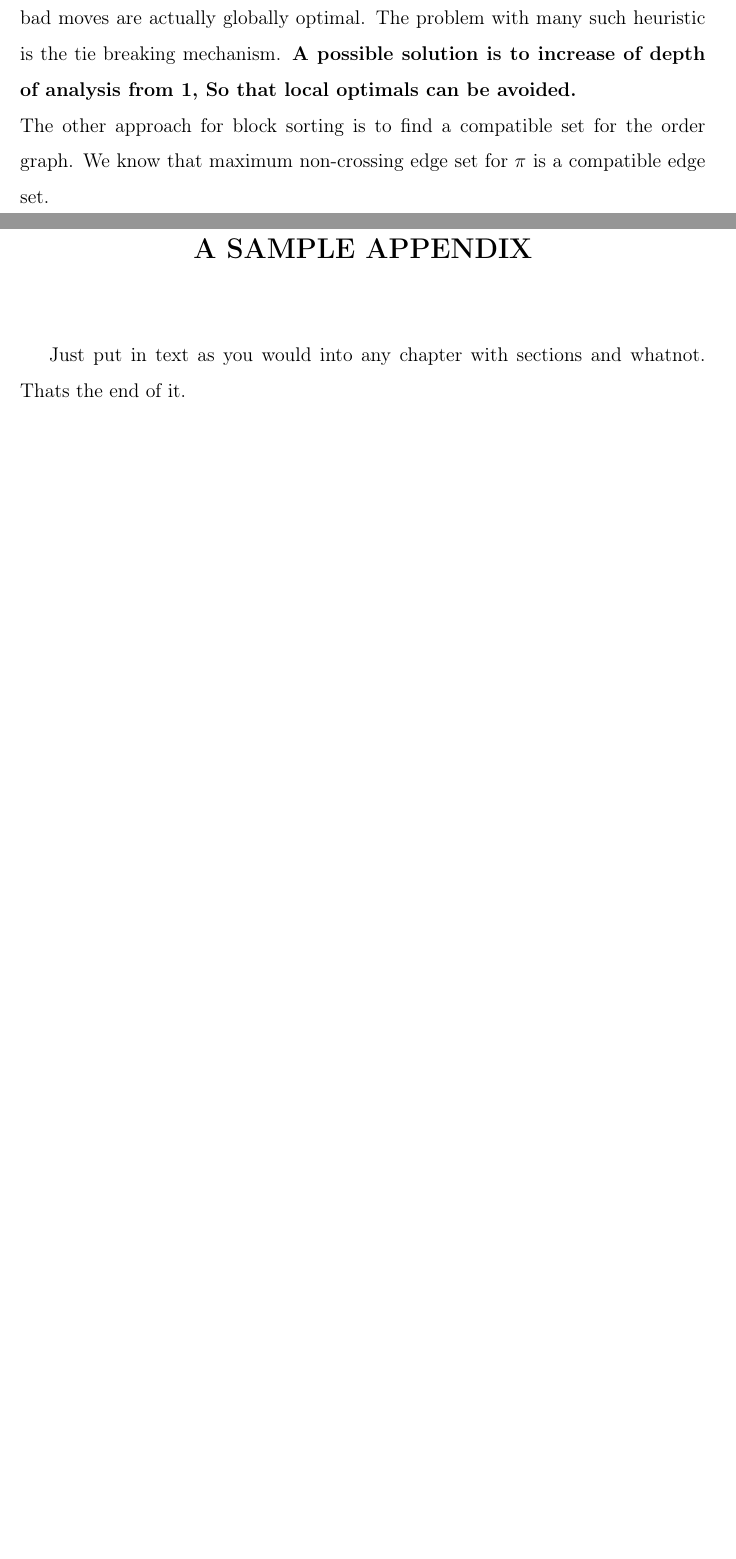
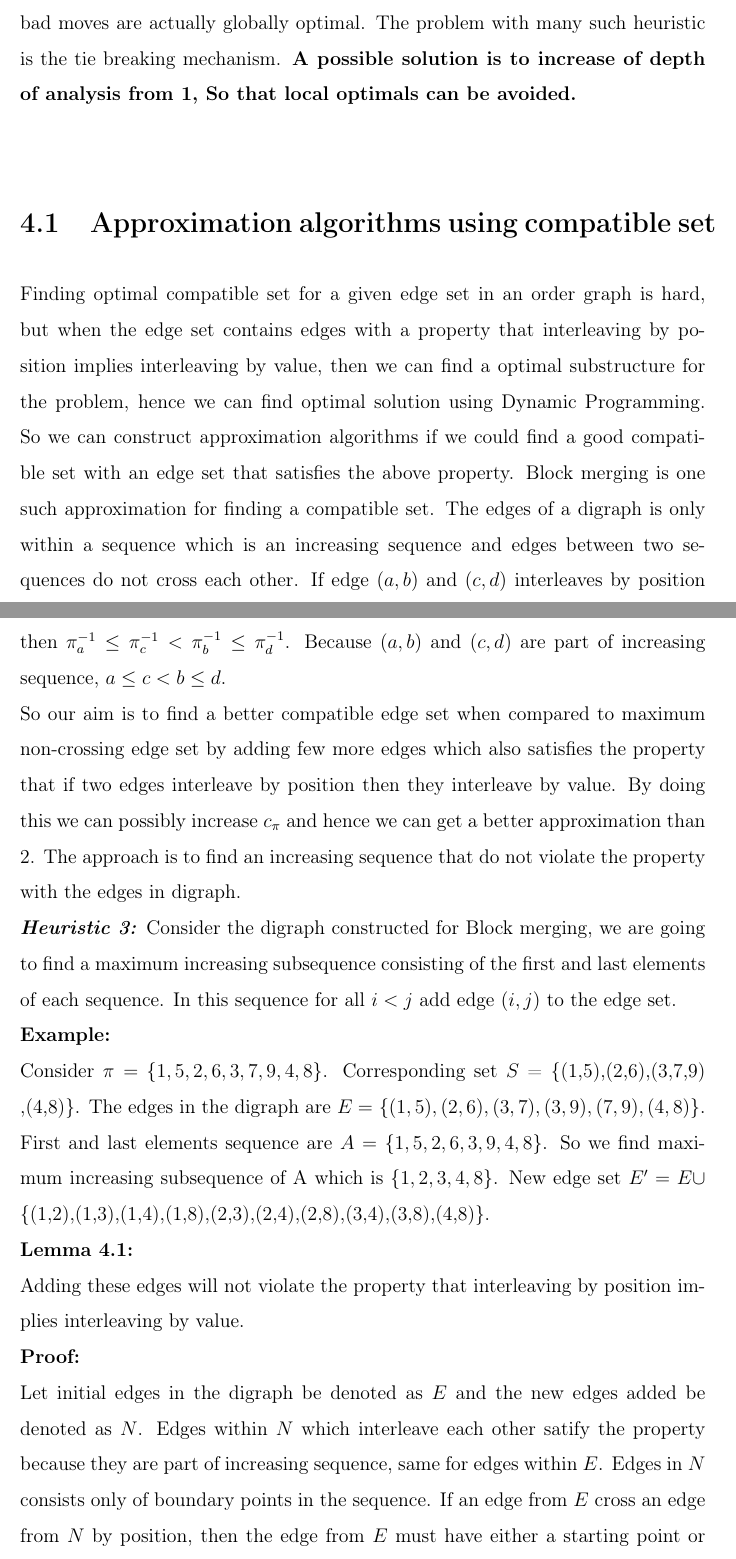
Before and after one commit to venketepprasad/btp, a LaTeX thesis (thesis/thesis.tex): two parts of pages 26 and 27 of 29 before the commit and two parts of pages 26 and 27 of 28 after it, joined at a grey line, cut so that both start at the same text, the shorter picture padded with empty space. Compiled offline with pdfLaTeX.

Commit message:
New heuristic

```diff
--- a/thesis/thesis.tex
+++ b/thesis/thesis.tex
@@ -456,19 +456,25 @@ In the proof for tightness of 2 approximation block sorting algorithm, we have s
 \textit{\textbf{Heuristic 1:}} Run Block merging algorithm and remove redundant moves.\\
 \textit{\textbf{Heuristic 2:}} The heuristic function for a permutation $\pi$ is $bm(\pi)$. A block sorting move for a permutation $\pi$ is made with the help of this heuristic function. For a block move $b$ on $\pi$ which results in a permutation $\pi^b$, we calculate $bm(\pi^b)$ which is its value. We choose a block $b$ which has its value to be minimum.\\
 This heuristic performs so well on many cases that it gives optimal solution for them, but there exist an example for which it is a 2-approximation. The identified problem with this heuristic is the tie breaking method. During a tie few locally bad moves are actually globally optimal. The problem with many such heuristic is the tie breaking mechanism. \textbf{A possible solution is to increase of depth of analysis from 1, So that local optimals can be avoided.}\\
-The other approach for block sorting is to find a compatible set for the order graph. We know that maximum non-crossing edge set for $\pi$ is a compatible edge set.
-
-
+\section{Approximation algorithms using compatible set}
+Finding optimal compatible set for a given edge set in an order graph is hard, but when the edge set contains edges with a property that interleaving by position implies interleaving by value, then we can find a optimal substructure for the problem, hence we can find optimal solution using Dynamic Programming. So we can construct approximation algorithms if we could find a good compatible set with an edge set that satisfies the above property. Block merging is one such approximation for finding a compatible set. The edges of a digraph is only within a sequence which is an increasing sequence and edges between two sequences do not cross each other. If edge $(a,b)$ and $(c,d)$ interleaves by position then $\pi^{-1}_a \leq \pi^{-1}_c < \pi^{-1}_b\leq \pi^{-1}_d$. Because $(a,b)$ and $(c,d)$ are part of increasing sequence, $a \leq c < b\leq d$.\\
+ So our aim is to find a better compatible edge set when compared to maximum non-crossing edge set by adding few more edges which also satisfies the property that if two edges interleave by position then they interleave by value. By doing this we can possibly increase $c_\pi$ and hence we can get a better approximation than 2. The approach is to find an increasing sequence that do not violate the property with the edges in digraph.\\
+\textit{\textbf{Heuristic 3:}} Consider the digraph constructed for Block merging, we are going to find a maximum increasing subsequence consisting of the first and last elements of each sequence. In this sequence for all $i<j$ add edge $(i,j)$ to the edge set.\\
+\textbf{Example:}\\
+Consider $\pi = $ $\{1,5,2,6,3,7,9,4,8\}$. Corresponding set $S$ = \{(1,5),(2,6),(3,7,9) ,(4,8)\}. The edges in the digraph are $E =$ $\{(1,5),(2,6),(3,7),(3,9),(7,9),(4,8)\}$. First and last elements sequence are $A = $ $\{1,5,2,6,3,9,4,8\}$. So we find maximum increasing subsequence of A which is $\{1,2,3,4,8\}$. New edge set $E' = E \cup$ \{(1,2),(1,3),(1,4),(1,8),(2,3),(2,4),(2,8),(3,4),(3,8),(4,8)\}.\\
+\textbf{Lemma 4.1:}\\ Adding these edges will not violate the property that interleaving by position implies interleaving by value.\\
+\textbf{Proof:}\\
+Let initial edges in the digraph be denoted as $E$ and the new edges added be denoted as $N$. Edges within $N$ which interleave each other satify the property because they are part of increasing sequence, same for edges within $E$. Edges in $N$ consists only of boundary points in the sequence. If an edge from $E$ cross an edge from $N$ by position, then the edge from $E$ must have either a starting point or end point to be a part of the edge from $N$, Because an edge from $E$ cannot cross a boundary. When interleaving by position implies an intersection of vertices, this in fact implies interleaving by value.
 
 %%%%%%%%%%%%%%%%%%%%%%%%%%%%%%%%%%%%%%%%%%%%%%%%%%%%%%%%%%%%
 % Appendices.
 
-\appendix
+%\appendix
 
-\chapter{A SAMPLE APPENDIX}
+%\chapter{A SAMPLE APPENDIX}
 
-Just put in text as you would into any chapter with sections and
-whatnot.  Thats the end of it.
+%Just put in text as you would into any chapter with sections and
+%whatnot.  Thats the end of it.
 
 %%%%%%%%%%%%%%%%%%%%%%%%%%%%%%%%%%%%%%%%%%%%%%%%%%%%%%%%%%%%
 % Bibliography.
```
Also changed, not shown: thesis/thesis.pdf, thesis/thesis.tex (16 more changed lines), 6 other files.
